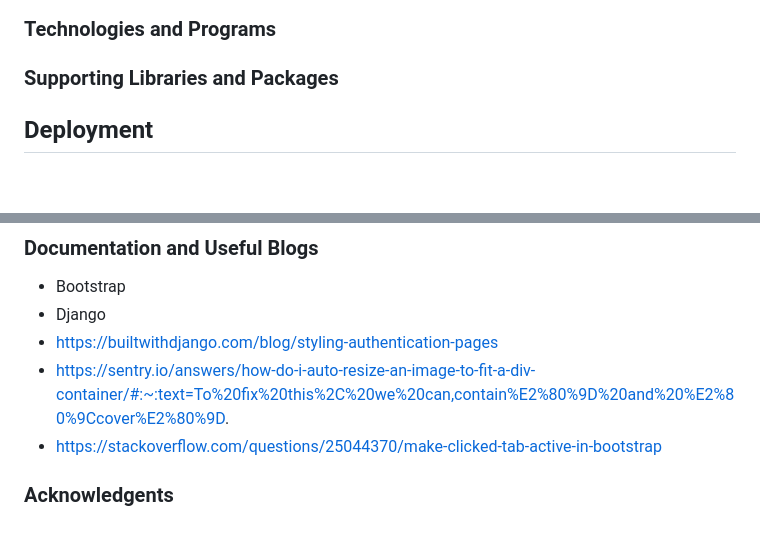
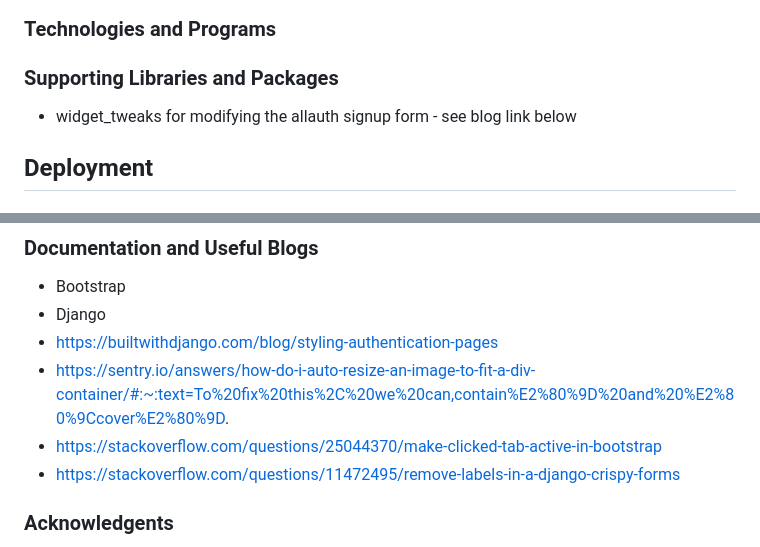
Before and after one commit to helenmurugan/the-groomers-network, a Markdown page: README.md, 2 parts joined by grey strips. Rendered like a GitHub page; blank space fills up the shorter version.

Commit message:
docs: Add useful blog links to README.md

```diff
--- a/README.md
+++ b/README.md
@@ -119,6 +119,7 @@ The application has been thoroughly tested and code validated. All testing docum
 ### Database
 ### Technologies and Programs
 ### Supporting Libraries and Packages
+- widget_tweaks for modifying the allauth signup form - see blog link below
 
 ## Deployment
 ### Before Deployment
@@ -141,6 +142,7 @@ The application has been thoroughly tested and code validated. All testing docum
 - https://builtwithdjango.com/blog/styling-authentication-pages
 - https://sentry.io/answers/how-do-i-auto-resize-an-image-to-fit-a-div-container/#:~:text=To%20fix%20this%2C%20we%20can,contain%E2%80%9D%20and%20%E2%80%9Ccover%E2%80%9D.
 - https://stackoverflow.com/questions/25044370/make-clicked-tab-active-in-bootstrap
+- https://stackoverflow.com/questions/11472495/remove-labels-in-a-django-crispy-forms
 ### Acknowledgents
 - Excellent mentoring and expert guidance from Juliia Konovalova
 - Inspiration on structure and design of templates taken from Kim Bergstroem Gamer's Insight blog project.
```
